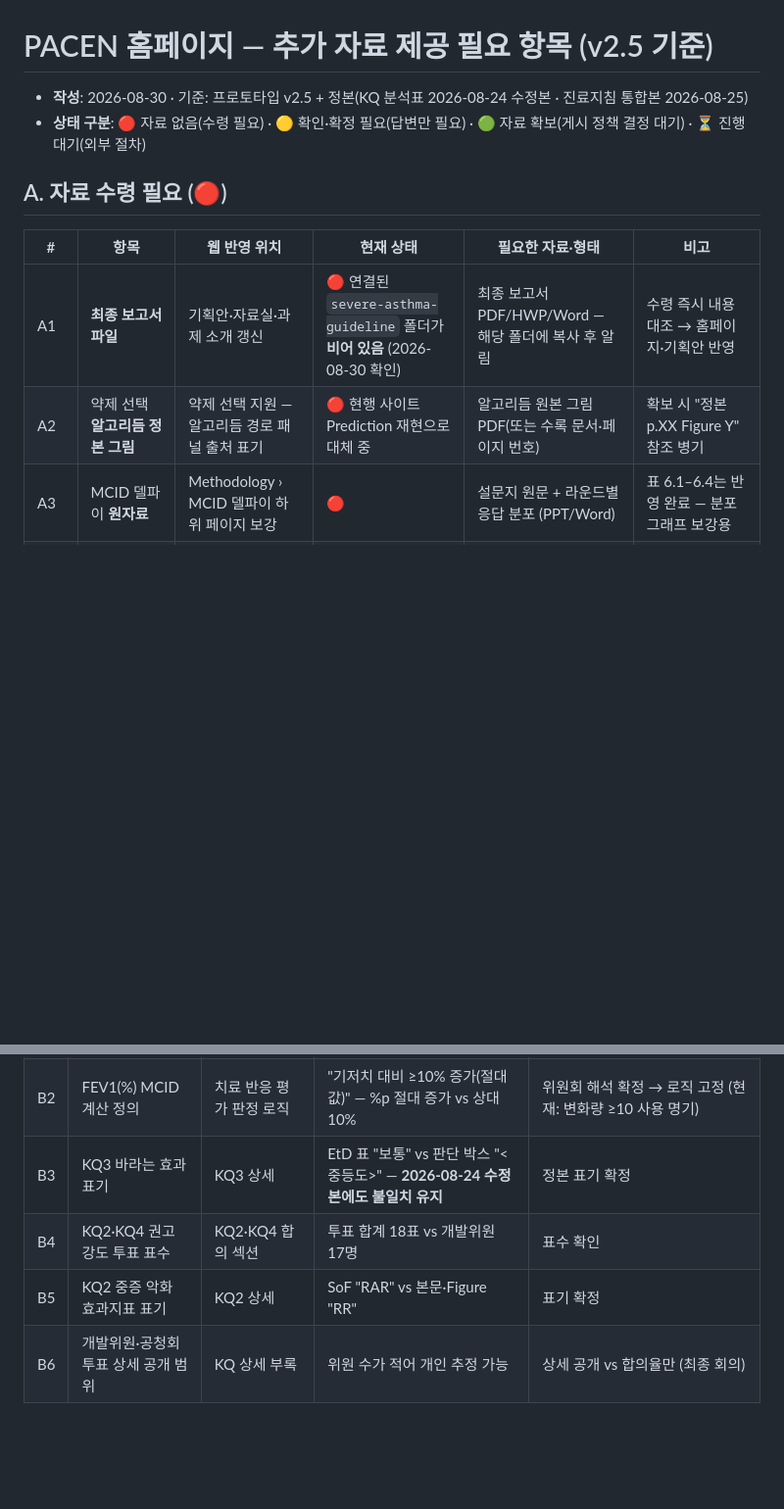
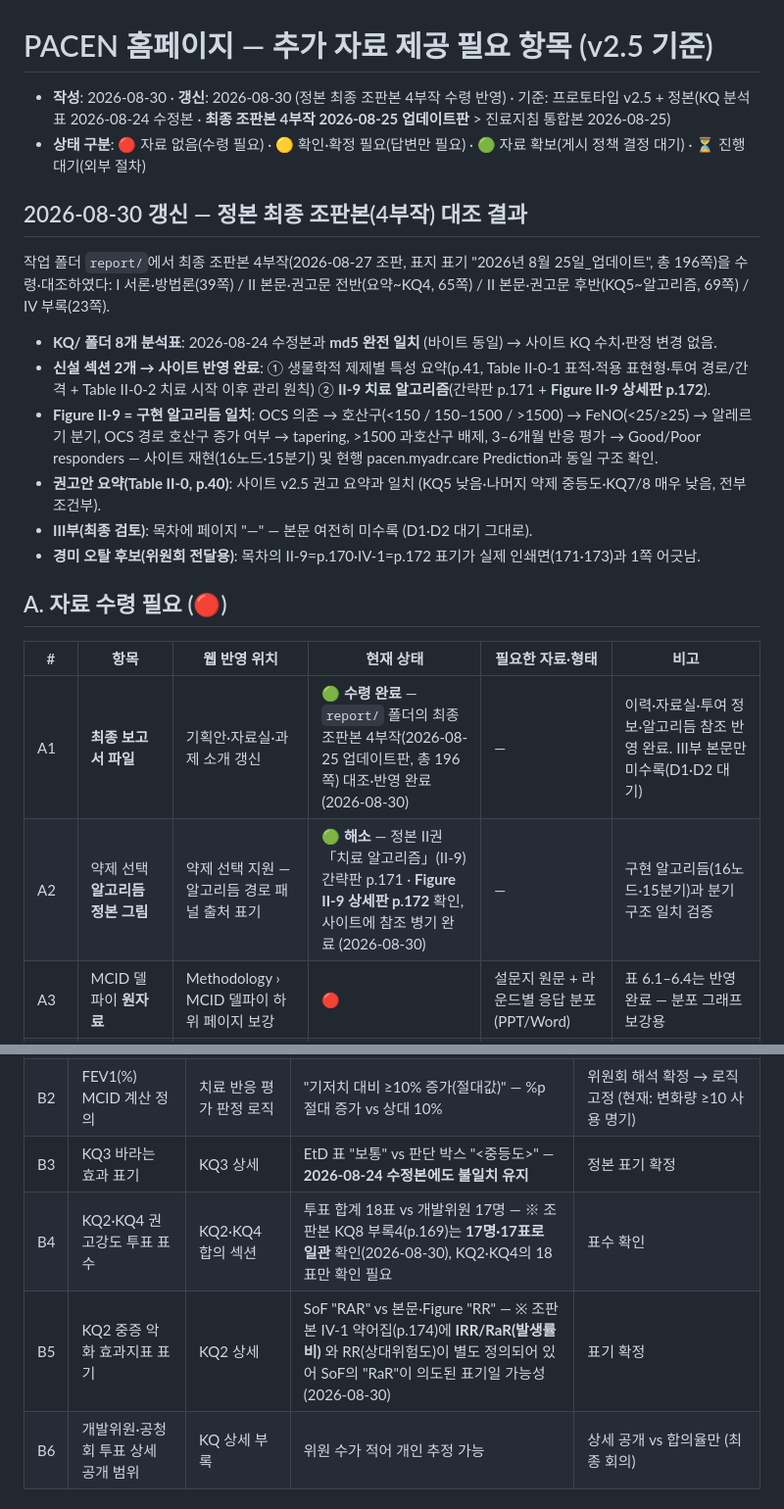
Before and after one commit to DrugnSafety/pacen-severe-asthma-guideline, a Markdown page: docs/PACEN_추가자료_필요항목_v2.5.md, 2 parts joined by grey strips. Shown at 98% size. Rendered like a GitHub page; blank space fills up the shorter version.

Commit message:
docs: 필요항목 표 갱신 — 정본 최종 조판본(4부작) 수령, A1·A2 해소

```diff
--- a/docs/PACEN_추가자료_필요항목_v2.5.md
+++ b/docs/PACEN_추가자료_필요항목_v2.5.md
@@ -1,14 +1,25 @@
 # PACEN 홈페이지 — 추가 자료 제공 필요 항목 (v2.5 기준)
 
-- **작성**: 2026-08-30 · 기준: 프로토타입 v2.5 + 정본(KQ 분석표 2026-08-24 수정본 · 진료지침 통합본 2026-08-25)
+- **작성**: 2026-08-30 · **갱신**: 2026-08-30 (정본 최종 조판본 4부작 수령 반영) · 기준: 프로토타입 v2.5 + 정본(KQ 분석표 2026-08-24 수정본 · **최종 조판본 4부작 2026-08-25 업데이트판** > 진료지침 통합본 2026-08-25)
 - **상태 구분**: 🔴 자료 없음(수령 필요) · 🟡 확인·확정 필요(답변만 필요) · 🟢 자료 확보(게시 정책 결정 대기) · ⏳ 진행 대기(외부 절차)
+
+## 2026-08-30 갱신 — 정본 최종 조판본(4부작) 대조 결과
+
+작업 폴더 `report/`에서 최종 조판본 4부작(2026-08-27 조판, 표지 표기 "2026년 8월 25일_업데이트", 총 196쪽)을 수령·대조하였다: I 서론·방법론(39쪽) / II 본문·권고문 전반(요약~KQ4, 65쪽) / II 본문·권고문 후반(KQ5~알고리즘, 69쪽) / IV 부록(23쪽).
+
+- **KQ/ 폴더 8개 분석표**: 2026-08-24 수정본과 **md5 완전 일치** (바이트 동일) → 사이트 KQ 수치·판정 변경 없음.
+- **신설 섹션 2개 → 사이트 반영 완료**: ① 생물학적 제제별 특성 요약(p.41, Table II-0-1 표적·적용 표현형·투여 경로/간격 + Table II-0-2 치료 시작 이후 관리 원칙) ② **II-9 치료 알고리즘**(간략판 p.171 + **Figure II-9 상세판 p.172**).
+- **Figure II-9 = 구현 알고리듬 일치**: OCS 의존 → 호산구(<150 / 150–1500 / >1500) → FeNO(<25/≥25) → 알레르기 분기, OCS 경로 호산구 증가 여부 → tapering, >1500 과호산구 배제, 3–6개월 반응 평가 → Good/Poor responders — 사이트 재현(16노드·15분기) 및 현행 pacen.myadr.care Prediction과 동일 구조 확인.
+- **권고안 요약(Table II-0, p.40)**: 사이트 v2.5 권고 요약과 일치 (KQ5 낮음·나머지 약제 중등도·KQ7/8 매우 낮음, 전부 조건부).
+- **III부(최종 검토)**: 목차에 페이지 "—" — 본문 여전히 미수록 (D1·D2 대기 그대로).
+- **경미 오탈 후보(위원회 전달용)**: 목차의 II-9=p.170·IV-1=p.172 표기가 실제 인쇄면(171·173)과 1쪽 어긋남.
 
 ## A. 자료 수령 필요 (🔴)
 
 | # | 항목 | 웹 반영 위치 | 현재 상태 | 필요한 자료·형태 | 비고 |
 |---|---|---|---|---|---|
-| A1 | **최종 보고서 파일** | 기획안·자료실·과제 소개 갱신 | 🔴 연결된 `severe-asthma-guideline` 폴더가 **비어 있음** (2026-08-30 확인) | 최종 보고서 PDF/HWP/Word — 해당 폴더에 복사 후 알림 | 수령 즉시 내용 대조 → 홈페이지·기획안 반영 |
-| A2 | 약제 선택 **알고리듬 정본 그림** | 약제 선택 지원 — 알고리듬 경로 패널 출처 표기 | 🔴 현행 사이트 Prediction 재현으로 대체 중 | 알고리듬 원본 그림 PDF(또는 수록 문서·페이지 번호) | 확보 시 "정본 p.XX Figure Y" 참조 병기 |
+| A1 | **최종 보고서 파일** | 기획안·자료실·과제 소개 갱신 | 🟢 **수령 완료** — `report/` 폴더의 최종 조판본 4부작(2026-08-25 업데이트판, 총 196쪽) 대조·반영 완료 (2026-08-30) | — | 이력·자료실·투여 정보·알고리듬 참조 반영 완료. III부 본문만 미수록(D1·D2 대기) |
+| A2 | 약제 선택 **알고리듬 정본 그림** | 약제 선택 지원 — 알고리듬 경로 패널 출처 표기 | 🟢 **해소** — 정본 II권 「치료 알고리즘」(II-9) 간략판 p.171 · **Figure II-9 상세판 p.172** 확인, 사이트에 참조 병기 완료 (2026-08-30) | — | 구현 알고리듬(16노드·15분기)과 분기 구조 일치 검증 |
 | A3 | MCID 델파이 **원자료** | Methodology › MCID 델파이 하위 페이지 보강 | 🔴 | 설문지 원문 + 라운드별 응답 분포 (PPT/Word) | 표 6.1–6.4는 반영 완료 — 분포 그래프 보강용 |
 | A4 | 환자 가치·선호도 **의료진 설문 세부 결과** | Methodology › 가치·선호도 조사 | 🔴 | 의료진 52명 항목별 세부 결과표 (PPT/Word) | 환자–의료진 비교표 보강용 |
 | A5 | 소책자 2종 | 자료실 · 환자 마당(환자용 요약) | 🔴 | 의료인용·환자용 소책자 PDF | 환자용은 "최소요구성과" 산출물 |
@@ -25,8 +36,8 @@
 | B1 | 챗봇 공식 명칭 | Chatbot | 가칭 "가이드라인 AI 어시스턴트 (Hybrid GraphRAG)" 사용 중 | 후보 ⓐ 가이드라인 AI 어시스턴트 ⓑ PACEN Chat ⓒ AI 어시스턴트(GraphRAG) 중 확정 |
 | B2 | FEV1(%) MCID 계산 정의 | 치료 반응 평가 판정 로직 | "기저치 대비 ≥10% 증가(절대값)" — %p 절대 증가 vs 상대 10% | 위원회 해석 확정 → 로직 고정 (현재: 변화량 ≥10 사용 명기) |
 | B3 | KQ3 바라는 효과 표기 | KQ3 상세 | EtD 표 "보통" vs 판단 박스 "<중등도>" — **2026-08-24 수정본에도 불일치 유지** | 정본 표기 확정 |
-| B4 | KQ2·KQ4 권고강도 투표 표수 | KQ2·KQ4 합의 섹션 | 투표 합계 18표 vs 개발위원 17명 | 표수 확인 |
-| B5 | KQ2 중증 악화 효과지표 표기 | KQ2 상세 | SoF "RAR" vs 본문·Figure "RR" | 표기 확정 |
+| B4 | KQ2·KQ4 권고강도 투표 표수 | KQ2·KQ4 합의 섹션 | 투표 합계 18표 vs 개발위원 17명 — ※ 조판본 KQ8 부록4(p.169)는 **17명·17표로 일관** 확인(2026-08-30), KQ2·KQ4의 18표만 확인 필요 | 표수 확인 |
+| B5 | KQ2 중증 악화 효과지표 표기 | KQ2 상세 | SoF "RAR" vs 본문·Figure "RR" — ※ 조판본 IV-1 약어집(p.174)에 **IRR/RaR(발생률비)** 와 RR(상대위험도)이 별도 정의되어 있어 SoF의 "RaR"이 의도된 표기일 가능성(2026-08-30) | 표기 확정 |
 | B6 | 개발위원·공청회 투표 상세 공개 범위 | KQ 상세 부록 | 위원 수가 적어 개인 추정 가능 | 상세 공개 vs 합의율만 (최종 회의) |
 
 ## C. 자료 확보 완료 — 게시 정책 결정 대기 (🟢, 통합본 2026-08-25 수록)
```
Also changed, not shown: other parts of docs/PACEN_추가자료_필요항목_v2.5.md (+2 -2 lines).
